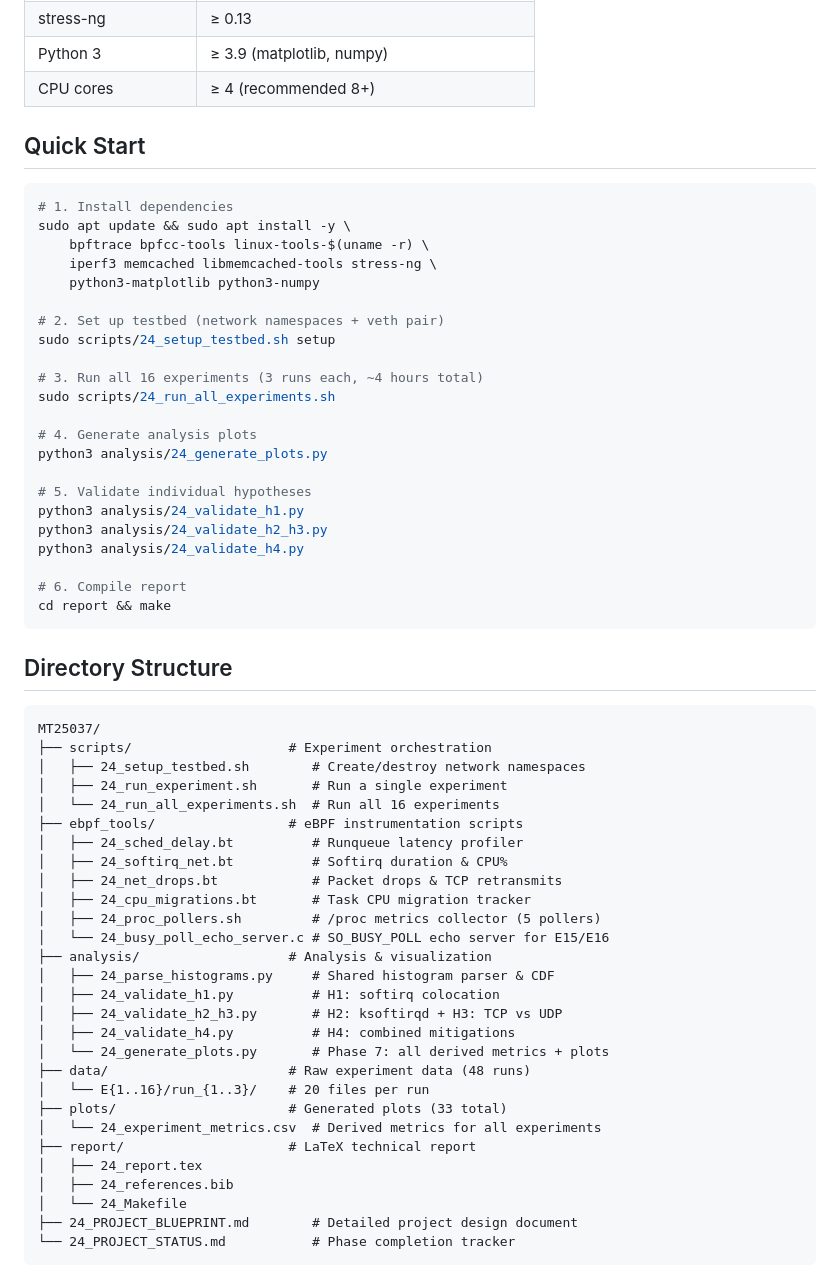
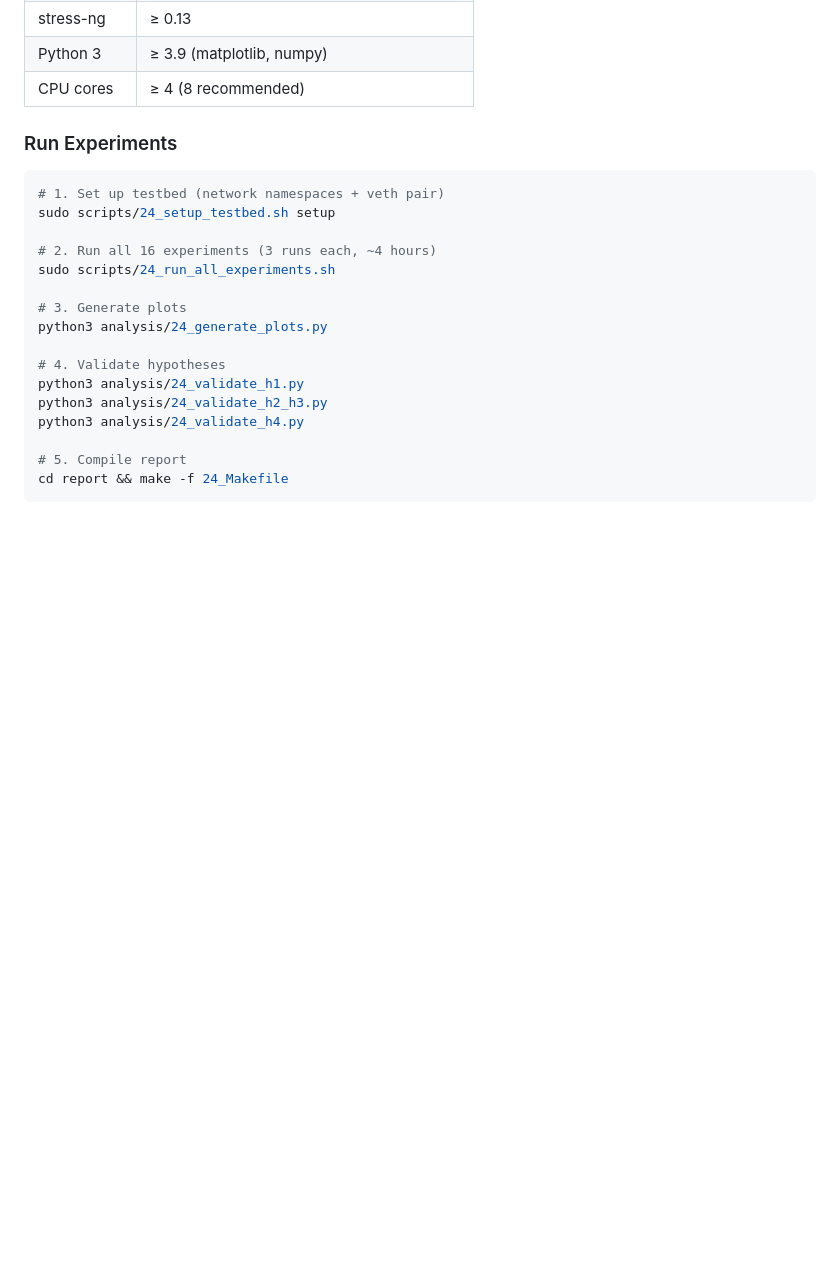
Before and after one commit to iamrohitkumaryadav9/Profiling-Kernel-Scheduling-Delays-Under-Network-Intensive-Workloads, a Markdown page: 24_README.md, the part around one of its changes. Drawn GitHub-style; blank space fills up the shorter version.

````diff
--- a/24_README.md
+++ b/24_README.md
@@ -26,64 +136,25 @@ This project uses eBPF to instrument the Linux scheduler, softirq, and network s
 | stress-ng | ≥ 0.13 |
 | Python 3 | ≥ 3.9 (matplotlib, numpy) |
-| CPU cores | ≥ 4 (recommended 8+) |
+| CPU cores | ≥ 4 (8 recommended) |
 
-## Quick Start
+### Run Experiments
 
 ```bash
-# 1. Install dependencies
-sudo apt update && sudo apt install -y \
-    bpftrace bpfcc-tools linux-tools-$(uname -r) \
-    iperf3 memcached libmemcached-tools stress-ng \
-    python3-matplotlib python3-numpy
-
-# 2. Set up testbed (network namespaces + veth pair)
+# 1. Set up testbed (network namespaces + veth pair)
 sudo scripts/24_setup_testbed.sh setup
 
-# 3. Run all 16 experiments (3 runs each, ~4 hours total)
+# 2. Run all 16 experiments (3 runs each, ~4 hours)
 sudo scripts/24_run_all_experiments.sh
 
-# 4. Generate analysis plots
+# 3. Generate plots
 python3 analysis/24_generate_plots.py
 
-# 5. Validate individual hypotheses
+# 4. Validate hypotheses
 python3 analysis/24_validate_h1.py
 python3 analysis/24_validate_h2_h3.py
 python3 analysis/24_validate_h4.py
 
-# 6. Compile report
-cd report && make
+# 5. Compile report
+cd report && make -f 24_Makefile
 ```
 
-## Directory Structure
-
-```
-MT25037/
-├── scripts/                    # Experiment orchestration
-│   ├── 24_setup_testbed.sh        # Create/destroy network namespaces
-│   ├── 24_run_experiment.sh       # Run a single experiment
-│   └── 24_run_all_experiments.sh  # Run all 16 experiments
-├── ebpf_tools/                 # eBPF instrumentation scripts
-│   ├── 24_sched_delay.bt          # Runqueue latency profiler
-│   ├── 24_softirq_net.bt          # Softirq duration & CPU%
-│   ├── 24_net_drops.bt            # Packet drops & TCP retransmits
-│   ├── 24_cpu_migrations.bt       # Task CPU migration tracker
-│   ├── 24_proc_pollers.sh         # /proc metrics collector (5 pollers)
-│   └── 24_busy_poll_echo_server.c # SO_BUSY_POLL echo server for E15/E16
-├── analysis/                   # Analysis & visualization
-│   ├── 24_parse_histograms.py     # Shared histogram parser & CDF
-│   ├── 24_validate_h1.py          # H1: softirq colocation
-│   ├── 24_validate_h2_h3.py       # H2: ksoftirqd + H3: TCP vs UDP
-│   ├── 24_validate_h4.py          # H4: combined mitigations
-│   └── 24_generate_plots.py       # Phase 7: all derived metrics + plots
-├── data/                       # Raw experiment data (48 runs)
-│   └── E{1..16}/run_{1..3}/    # 20 files per run
-├── plots/                      # Generated plots (33 total)
-│   └── 24_experiment_metrics.csv  # Derived metrics for all experiments
-├── report/                     # LaTeX technical report
-│   ├── 24_report.tex
-│   ├── 24_references.bib
-│   └── 24_Makefile
-├── 24_PROJECT_BLUEPRINT.md        # Detailed project design document
-└── 24_PROJECT_STATUS.md           # Phase completion tracker
-```
-
````
Also changed, not shown: other parts of 24_README.md (+169 -37 lines).
